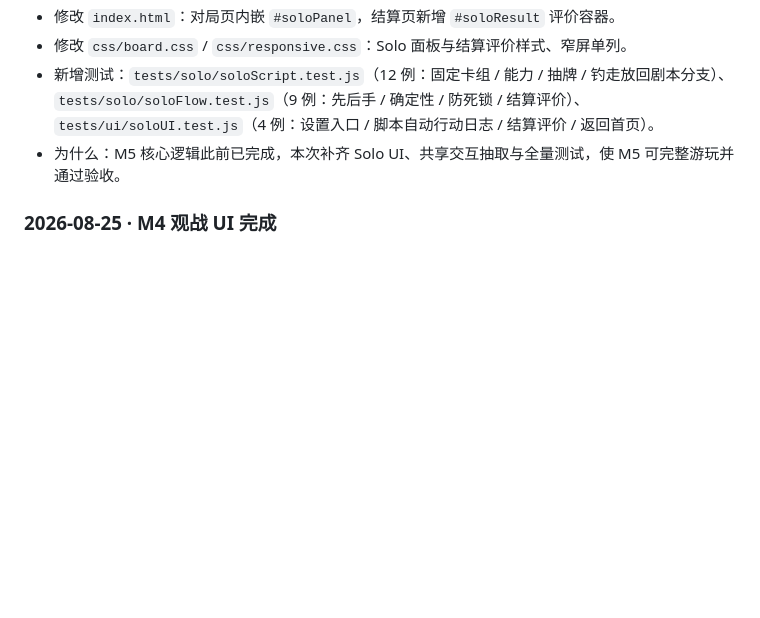
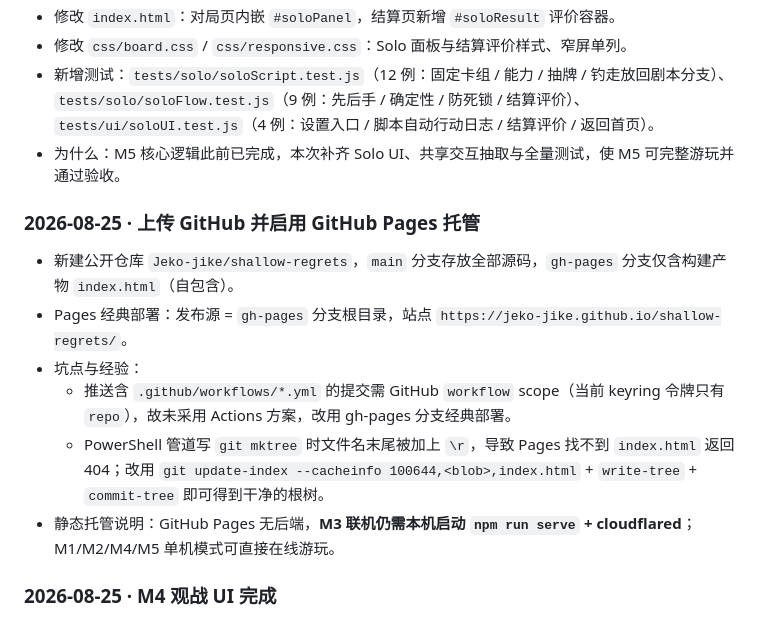
Before and after one commit to Jeko-jike/shallow-regrets, a Markdown page: docs/PROJECT_NOTE.md, the part around the change. Rendered like a GitHub page; blank space fills up the shorter version.

Commit message:
docs: PROJECT_NOTE 记录 GitHub Pages 部署经验

```diff
--- a/docs/PROJECT_NOTE.md
+++ b/docs/PROJECT_NOTE.md
@@ -116,6 +116,14 @@ shallow-regrets/
 - 新增测试：`tests/solo/soloScript.test.js`（12 例：固定卡组 / 能力 / 抽牌 / 钓走放回剧本分支）、`tests/solo/soloFlow.test.js`（9 例：先后手 / 确定性 / 防死锁 / 结算评价）、`tests/ui/soloUI.test.js`（4 例：设置入口 / 脚本自动行动日志 / 结算评价 / 返回首页）。
 - 为什么：M5 核心逻辑此前已完成，本次补齐 Solo UI、共享交互抽取与全量测试，使 M5 可完整游玩并通过验收。
 
+### 2026-08-25 · 上传 GitHub 并启用 GitHub Pages 托管
+- 新建公开仓库 `Jeko-jike/shallow-regrets`，`main` 分支存放全部源码，`gh-pages` 分支仅含构建产物 `index.html`（自包含）。
+- Pages 经典部署：发布源 = `gh-pages` 分支根目录，站点 `https://jeko-jike.github.io/shallow-regrets/`。
+- 坑点与经验：
+  - 推送含 `.github/workflows/*.yml` 的提交需 GitHub `workflow` scope（当前 keyring 令牌只有 `repo`），故未采用 Actions 方案，改用 gh-pages 分支经典部署。
+  - PowerShell 管道写 `git mktree` 时文件名末尾被加上 `\r`，导致 Pages 找不到 `index.html` 返回 404；改用 `git update-index --cacheinfo 100644,<blob>,index.html` + `write-tree` + `commit-tree` 即可得到干净的根树。
+- 静态托管说明：GitHub Pages 无后端，**M3 联机仍需本机启动 `npm run serve` + cloudflared**；M1/M2/M4/M5 单机模式可直接在线游玩。
+
 ### 2026-08-25 · M4 观战 UI 完成
 - 新增 `js/ui/spectateUI.js`：M4 观战界面（AI 面板、速度/回合控制、战斗日志滚动区、回放导出）。
 - 新增 `js/ui/screens.js`：共享屏幕切换（消除 main.js 与 spectateUI 的重复）。
```
